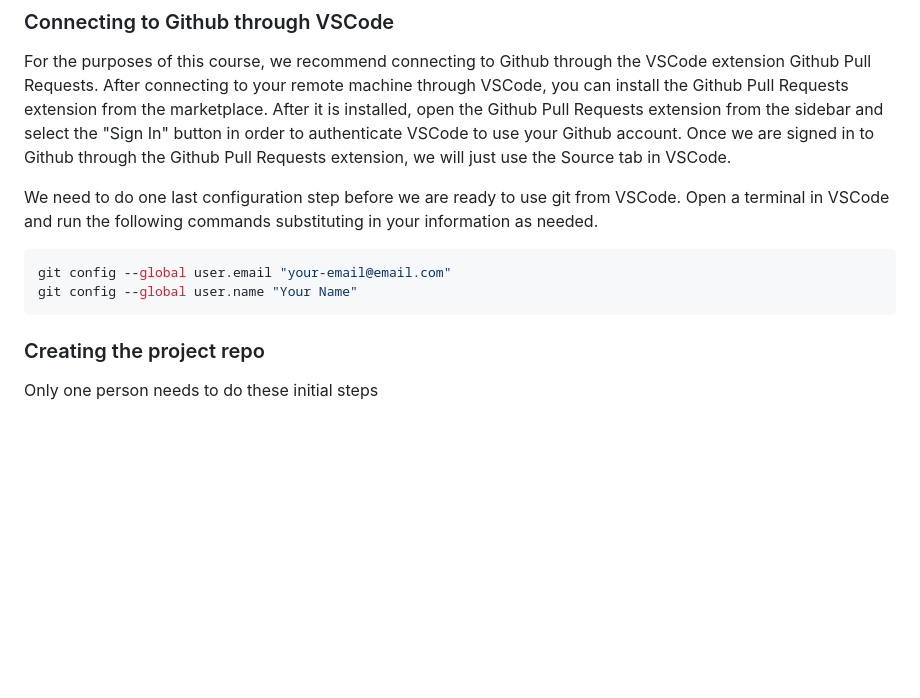
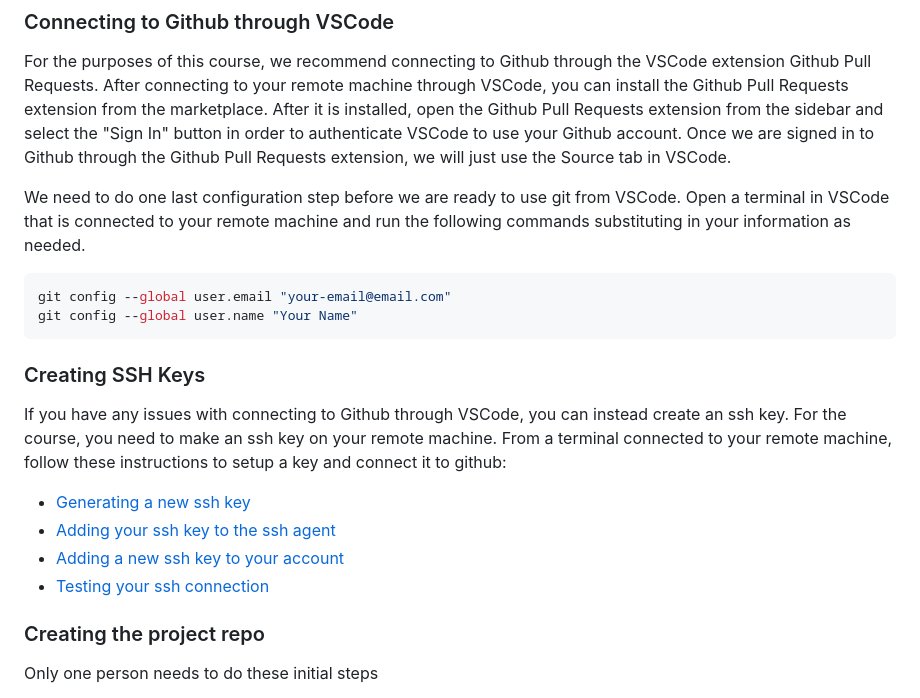
Before and after one commit to ai-mbl/example-project, a Markdown page: README.md, the part around the change. Rendered like a GitHub page; blank space fills up the shorter version.

Commit message:
Add ssh key instructions with links to github

````diff
--- a/README.md
+++ b/README.md
@@ -125,11 +125,19 @@ If you find yourself copying and pasting the same code from one notebook to anot
 
 For the purposes of this course, we recommend connecting to Github through the VSCode extension Github Pull Requests. After connecting to your remote machine through VSCode, you can install the Github Pull Requests extension from the marketplace. After it is installed, open the Github Pull Requests extension from the sidebar and select the "Sign In" button in order to authenticate VSCode to use your Github account. Once we are signed in to Github through the Github Pull Requests extension, we will just use the Source tab in VSCode.
 
-We need to do one last configuration step before we are ready to use git from VSCode. Open a terminal in VSCode and run the following commands substituting in your information as needed.
+We need to do one last configuration step before we are ready to use git from VSCode. Open a terminal in VSCode that is connected to your remote machine and run the following commands substituting in your information as needed.
 ```bash
 git config --global user.email "your-email@email.com"
 git config --global user.name "Your Name"
 ```
+
+### Creating SSH Keys
+
+If you have any issues with connecting to Github through VSCode, you can instead create an ssh key. For the course, you need to make an ssh key on your remote machine. From a terminal connected to your remote machine, follow these instructions to setup a key and connect it to github:
+- [Generating a new ssh key](https://docs.github.com/en/authentication/connecting-to-github-with-ssh/generating-a-new-ssh-key-and-adding-it-to-the-ssh-agent#generating-a-new-ssh-key)
+- [Adding your ssh key to the ssh agent](https://docs.github.com/en/authentication/connecting-to-github-with-ssh/generating-a-new-ssh-key-and-adding-it-to-the-ssh-agent#adding-your-ssh-key-to-the-ssh-agent)
+- [Adding a new ssh key to your account](https://docs.github.com/en/authentication/connecting-to-github-with-ssh/adding-a-new-ssh-key-to-your-github-account#adding-a-new-ssh-key-to-your-account)
+- [Testing your ssh connection](https://docs.github.com/en/authentication/connecting-to-github-with-ssh/testing-your-ssh-connection)
 
 ### Creating the project repo
 
````
